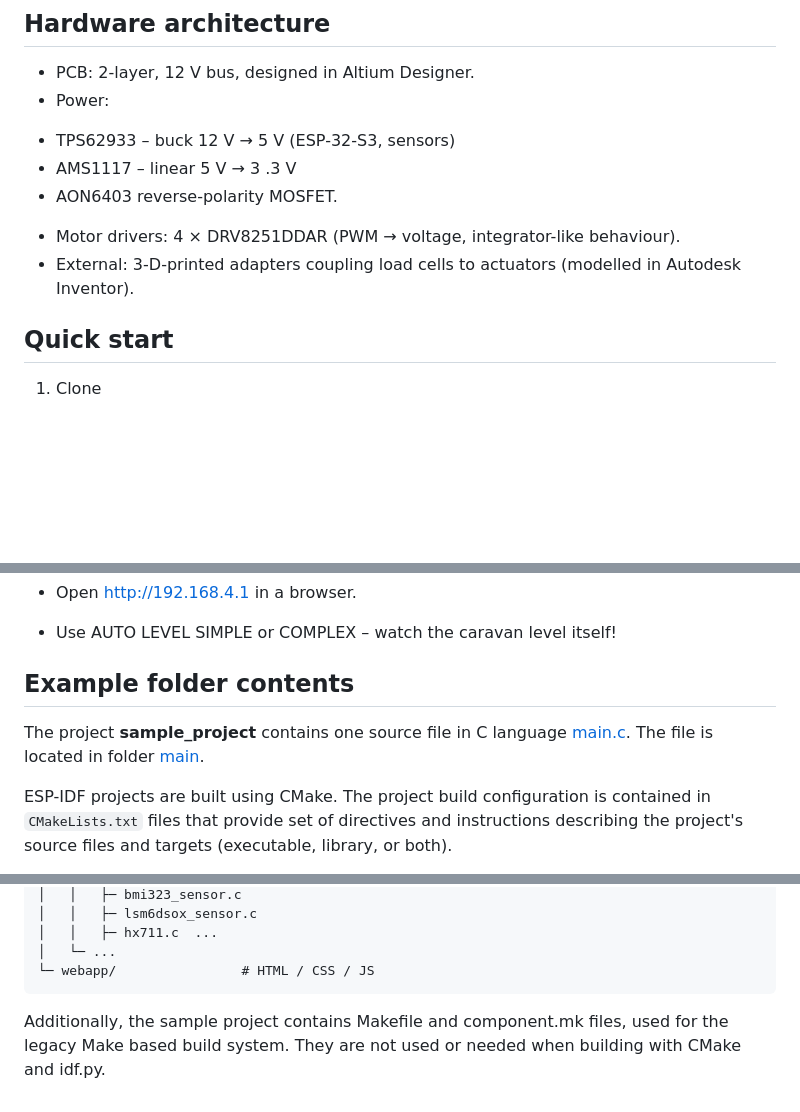
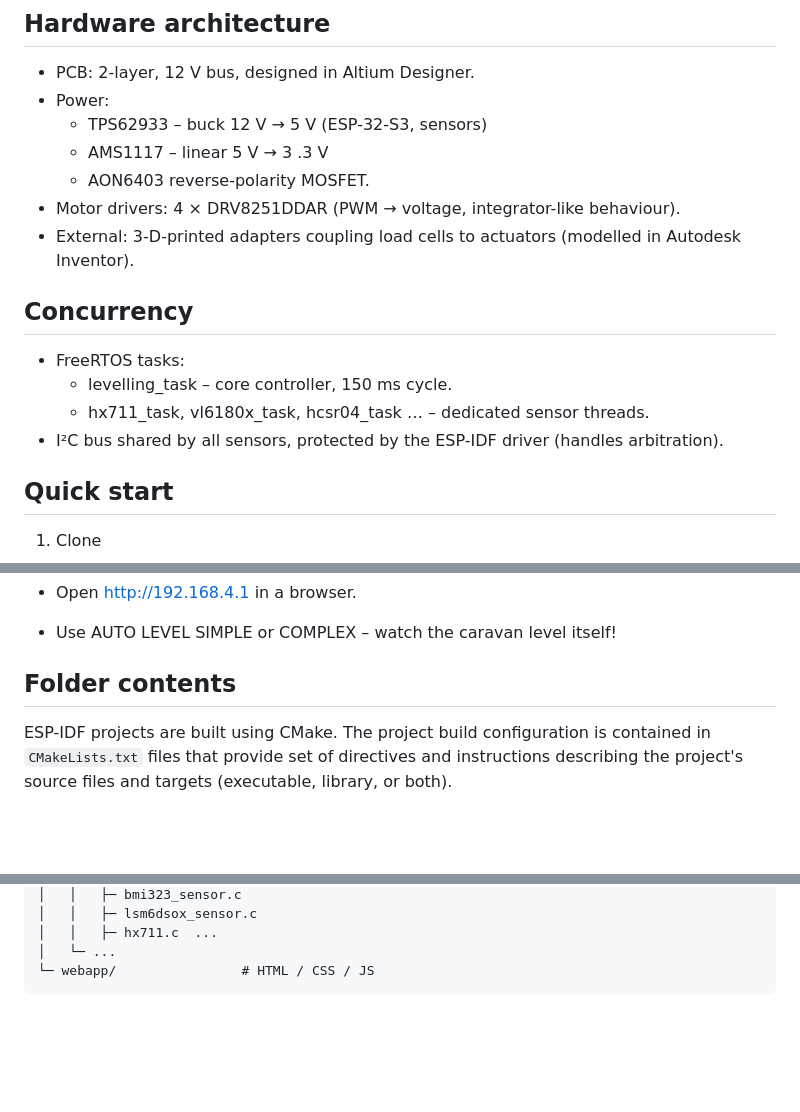
Before and after one commit to mik305/Smartphone_controlled_esp32_caravan, a Markdown page: README.md, 3 parts joined by grey strips. Rendered like a GitHub page; blank space fills up the shorter version.

````diff
--- a/README.md
+++ b/README.md
@@ -42,11 +42,17 @@ All levelling modes can be triggered from any phone / laptop browser – no inte
 ## Hardware architecture
 - PCB: 2-layer, 12 V bus, designed in Altium Designer.
 - Power:
-+ TPS62933 – buck 12 V → 5 V (ESP-32-S3, sensors)
-+ AMS1117 – linear 5 V → 3 .3 V
-+ AON6403 reverse-polarity MOSFET.
+  + TPS62933 – buck 12 V → 5 V (ESP-32-S3, sensors)
+  + AMS1117 – linear 5 V → 3 .3 V
+  + AON6403 reverse-polarity MOSFET.
 - Motor drivers: 4 × DRV8251DDAR (PWM → voltage, integrator-like behaviour).
 - External: 3-D-printed adapters coupling load cells to actuators (modelled in Autodesk Inventor).
+
+## Concurrency
+- FreeRTOS tasks:
+  - levelling_task – core controller, 150 ms cycle.
+  - hx711_task, vl6180x_task, hcsr04_task … – dedicated sensor threads.
+- I²C bus shared by all sensors, protected by the ESP-IDF driver (handles arbitration).
 
 ## Quick start
 1. Clone
@@ -69,12 +75,7 @@ idf.py flash monitor
 - Use AUTO LEVEL SIMPLE or COMPLEX – watch the caravan level itself!
 
 
-
-
-
-## Example folder contents
-
-The project **sample_project** contains one source file in C language [main.c](main/main.c). The file is located in folder [main](main).
+## Folder contents
 
 ESP-IDF projects are built using CMake. The project build configuration is contained in `CMakeLists.txt`
 files that provide set of directives and instructions describing the project's source files and targets
@@ -95,5 +96,3 @@ src/
 │   └─ ...
 └─ webapp/                # HTML / CSS / JS
 ```
-Additionally, the sample project contains Makefile and component.mk files, used for the legacy Make based build system.
-They are not used or needed when building with CMake and idf.py.
````
